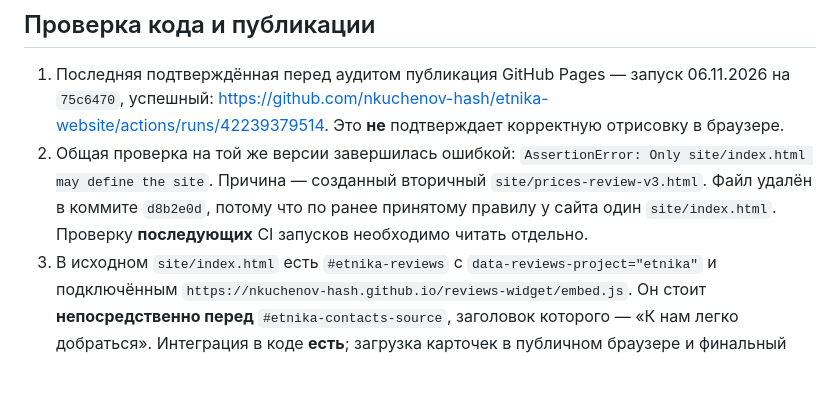
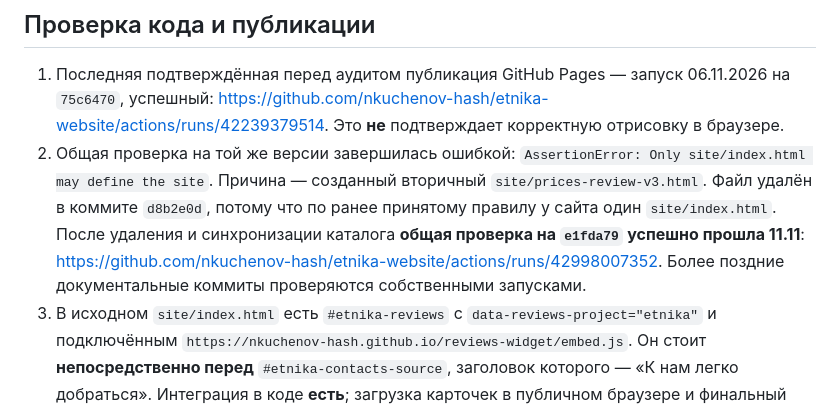
Before and after one commit to nkuchenov-hash/etnika-website, a Markdown page: docs/audits/2026-11-11-progress.md, the part around the change. GitHub-like rendering; blank space fills up the shorter version.

Commit message:
Document successful ETNIKA full validation after CI fix

```diff
--- a/docs/audits/2026-11-11-progress.md
+++ b/docs/audits/2026-11-11-progress.md
@@ -17,7 +17,7 @@
 ## Проверка кода и публикации
 
 1. Последняя подтверждённая перед аудитом публикация GitHub Pages — запуск 06.11.2026 на `75c6470`, успешный: https://github.com/nkuchenov-hash/etnika-website/actions/runs/42239379514. Это **не** подтверждает корректную отрисовку в браузере.
-2. Общая проверка на той же версии завершилась ошибкой: `AssertionError: Only site/index.html may define the site`. Причина — созданный вторичный `site/prices-review-v3.html`. Файл удалён в коммите `d8b2e0d`, потому что по ранее принятому правилу у сайта один `site/index.html`. Проверку **последующих** CI запусков необходимо читать отдельно.
+2. Общая проверка на той же версии завершилась ошибкой: `AssertionError: Only site/index.html may define the site`. Причина — созданный вторичный `site/prices-review-v3.html`. Файл удалён в коммите `d8b2e0d`, потому что по ранее принятому правилу у сайта один `site/index.html`. После удаления и синхронизации каталога **общая проверка на `e1fda79` успешно прошла 11.11**: https://github.com/nkuchenov-hash/etnika-website/actions/runs/42998007352. Более поздние документальные коммиты проверяются собственными запусками.
 3. В исходном `site/index.html` есть `#etnika-reviews` с `data-reviews-project="etnika"` и подключённым `https://nkuchenov-hash.github.io/reviews-widget/embed.js`. Он стоит **непосредственно перед** `#etnika-contacts-source`, заголовок которого — «К нам легко добраться». Интеграция в коде **есть**; загрузка карточек в публичном браузере и финальный визуал **не проверены**.
 4. В репозитории `reviews-widget` синхронизация Яндекс Карт настроена каждые 3 часа, в `data/projects/etnika.json` указан `fetchedAt: 2026-11-11T01:15:48.688607+00:00` (227 отзывов на момент выгрузки). Не путать успешную выгрузку данных с подтверждением видимости виджета на странице.
 5. Новый тарифный блок `prices-v3.css` / `prices-v3.js` присутствует и подключён в рабочий HTML. Цены в `prices-v3.js`: будни Экспресс/Стандарт/Премиум — 2900/4500/7500 ₽; выходные — 3900/5900/9000 ₽. Доступный поисковый снимок публичной Tilda содержит другие суммы (2200/3500/5800 и 3000/4500/7000 ₽), поэтому **коммерческое соответствие не доказано**, текущий прайс нужно подтвердить по Tilda/Yclients до переноса.
```
